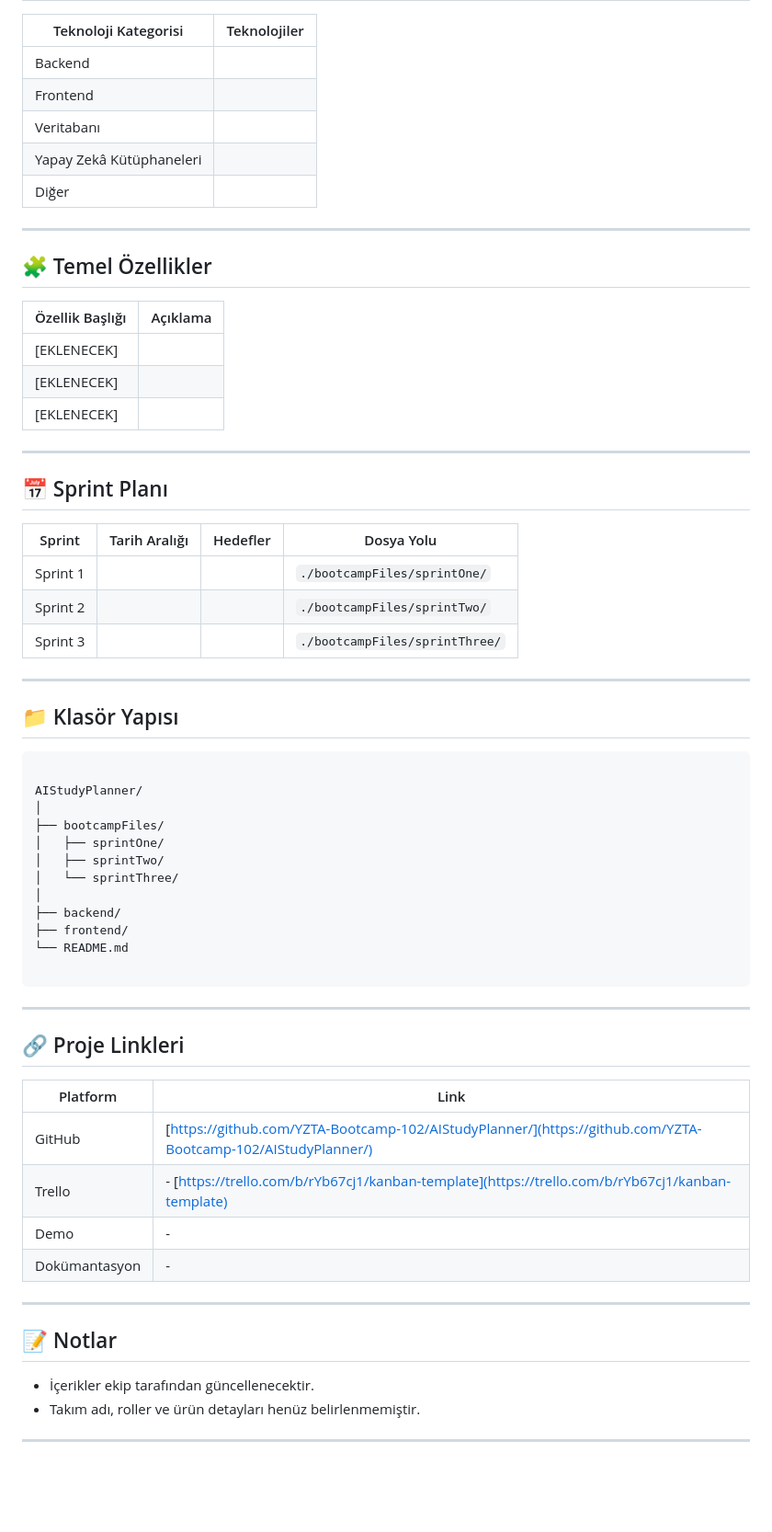
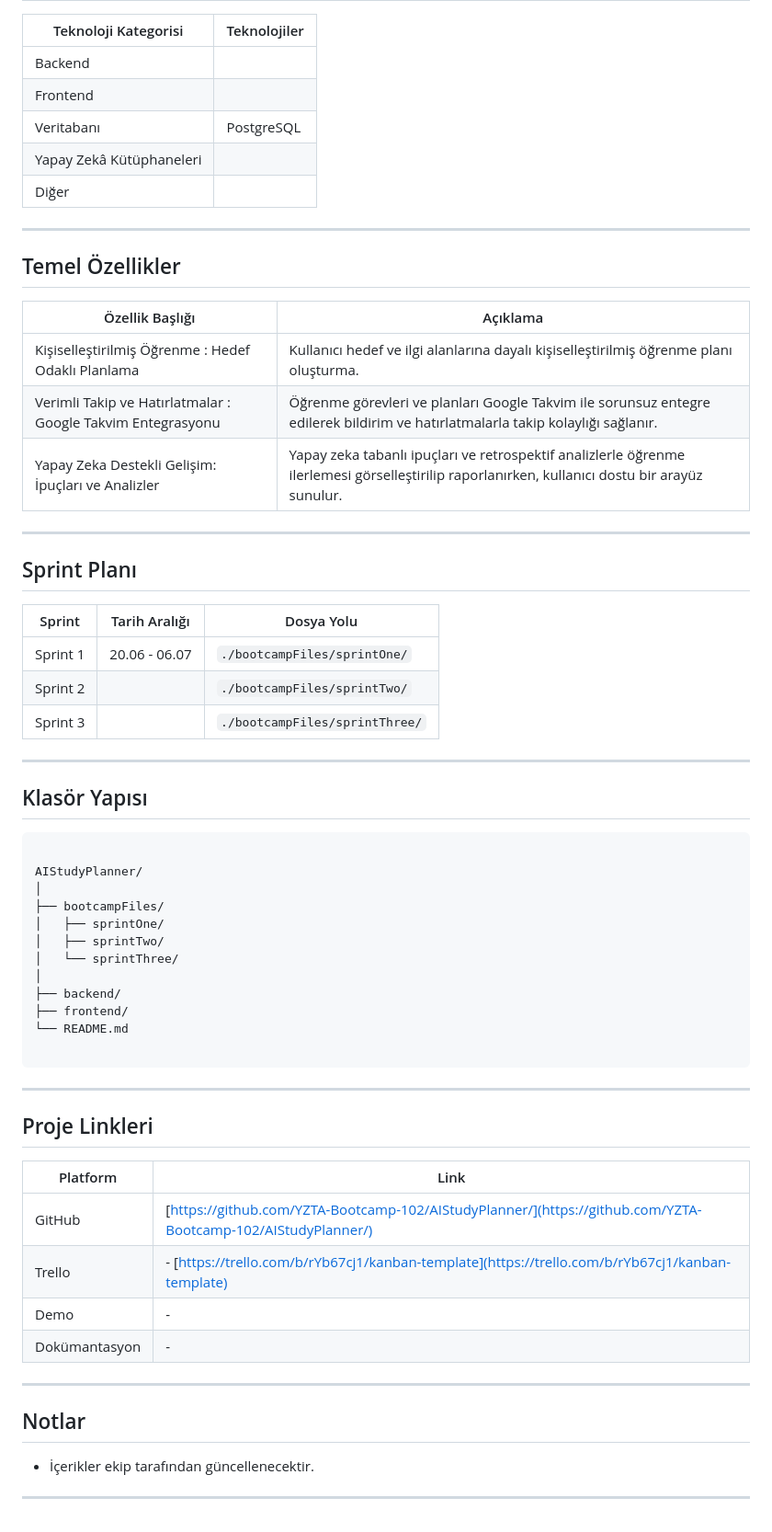
Before and after one commit to YZTA-Bootcamp-102/AIStudyPlanner, a Markdown page: README.md, the part around the change printed below. Shown: that part at 92% size. Drawn GitHub-style; blank space fills up the shorter version.

````diff
--- a/README.md
+++ b/README.md
@@ -69,33 +77,33 @@ Kullanıcılar, günlük olarak AI tarafından oluşturulan planlara göre çal
 |----------------------|--------------|
 | Backend |  |
 | Frontend |  |
-| Veritabanı |  |
+| Veritabanı | PostgreSQL |
 | Yapay Zekâ Kütüphaneleri |  |
 | Diğer |  |
 
 ---
 
-## 🧩 Temel Özellikler
+## Temel Özellikler
 
 | Özellik Başlığı | Açıklama |
 |------------------|----------|
-| [EKLENECEK] |  |
-| [EKLENECEK] |  |
-| [EKLENECEK] |  |
+| Kişiselleştirilmiş Öğrenme : Hedef Odaklı Planlama | Kullanıcı hedef ve ilgi alanlarına dayalı kişiselleştirilmiş öğrenme planı oluşturma. |Kullanıcının ilgi ve hedeflerine göre özelleştirilmiş öğrenme planları oluşturulur ve günlük/sprint bazında görev takibi yapılır.|
+|Verimli Takip ve Hatırlatmalar : Google Takvim Entegrasyonu | Öğrenme görevleri ve planları Google Takvim ile sorunsuz entegre edilerek bildirim ve hatırlatmalarla takip kolaylığı sağlanır.|
+| Yapay Zeka Destekli Gelişim: İpuçları ve Analizler | Yapay zeka tabanlı ipuçları ve retrospektif analizlerle öğrenme ilerlemesi görselleştirilip raporlanırken, kullanıcı dostu bir arayüz sunulur. |
 
 ---
 
-## 📅 Sprint Planı
+## Sprint Planı
 
-| Sprint | Tarih Aralığı | Hedefler | Dosya Yolu |
-|--------|---------------|----------|------------|
-| Sprint 1 |  |  | `./bootcampFiles/sprintOne/` |
-| Sprint 2 |  |  | `./bootcampFiles/sprintTwo/` |
-| Sprint 3 |  |  | `./bootcampFiles/sprintThree/` |
+| Sprint | Tarih Aralığı | Dosya Yolu |
+|--------|---------------|------------|
+| Sprint 1 |20.06 - 06.07 |`./bootcampFiles/sprintOne/` |
+| Sprint 2 |  |`./bootcampFiles/sprintTwo/` |
+| Sprint 3 |  | `./bootcampFiles/sprintThree/` |
 
 ---
 
-## 📁 Klasör Yapısı
+## Klasör Yapısı
 
 ```
 
@@ -114,7 +122,7 @@ AIStudyPlanner/
 
 ---
 
-## 🔗 Proje Linkleri
+## Proje Linkleri
 
 | Platform | Link |
 |----------|------|
@@ -125,9 +133,8 @@ AIStudyPlanner/
 
 ---
 
-## 📝 Notlar
+## Notlar
 
 - İçerikler ekip tarafından güncellenecektir.
-- Takım adı, roller ve ürün detayları henüz belirlenmemiştir.
 
 ---
````
Also changed, not shown: other parts of README.md (+45 -37 lines).
